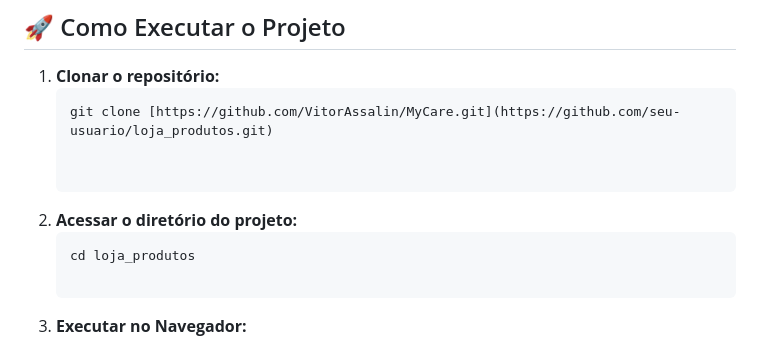
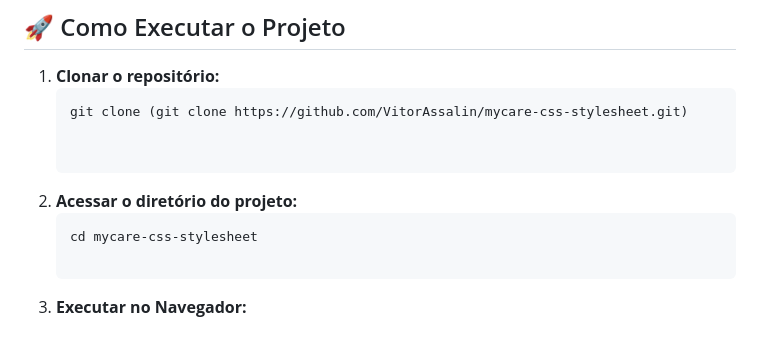
Before and after one commit to VitorAssalin/mycare-css-stylesheet, a Markdown page: README.md, the part around the change. Drawn GitHub-style.

Commit message:
Fix clone URL and directory name in README

````diff
--- a/README.md
+++ b/README.md
@@ -109,12 +109,12 @@ loja_produtos/
 
 1. **Clonar o repositório:**
    ```bash
-   git clone [https://github.com/VitorAssalin/MyCare.git](https://github.com/seu-usuario/loja_produtos.git)
+   git clone (git clone https://github.com/VitorAssalin/mycare-css-stylesheet.git)
 
 
 2. **Acessar o diretório do projeto:**
     ```bash
-    cd loja_produtos
+    cd mycare-css-stylesheet
 
 3. **Executar no Navegador:**
 
````
